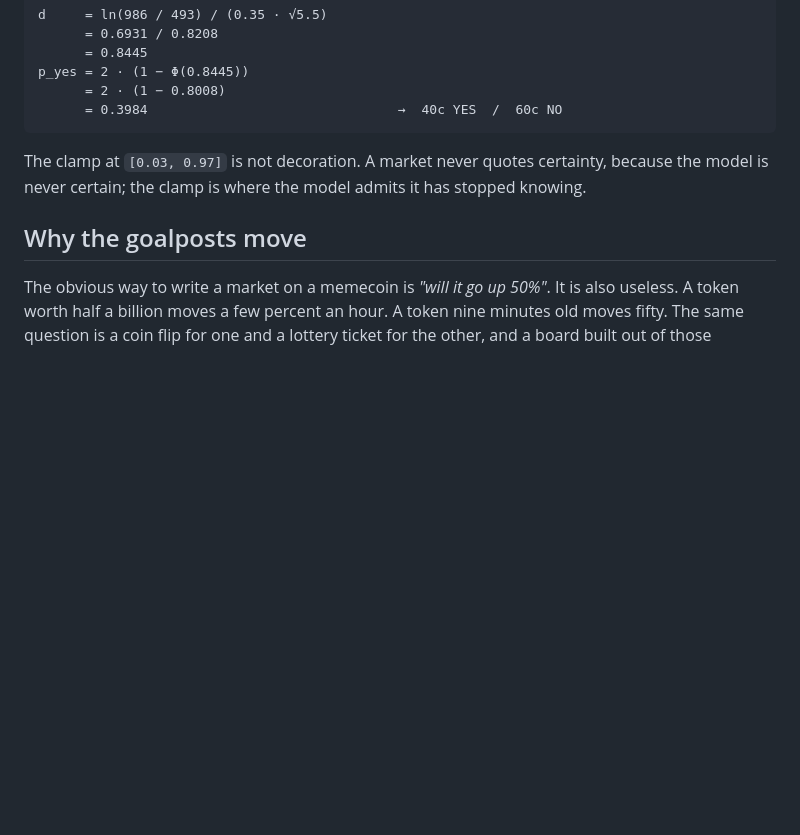
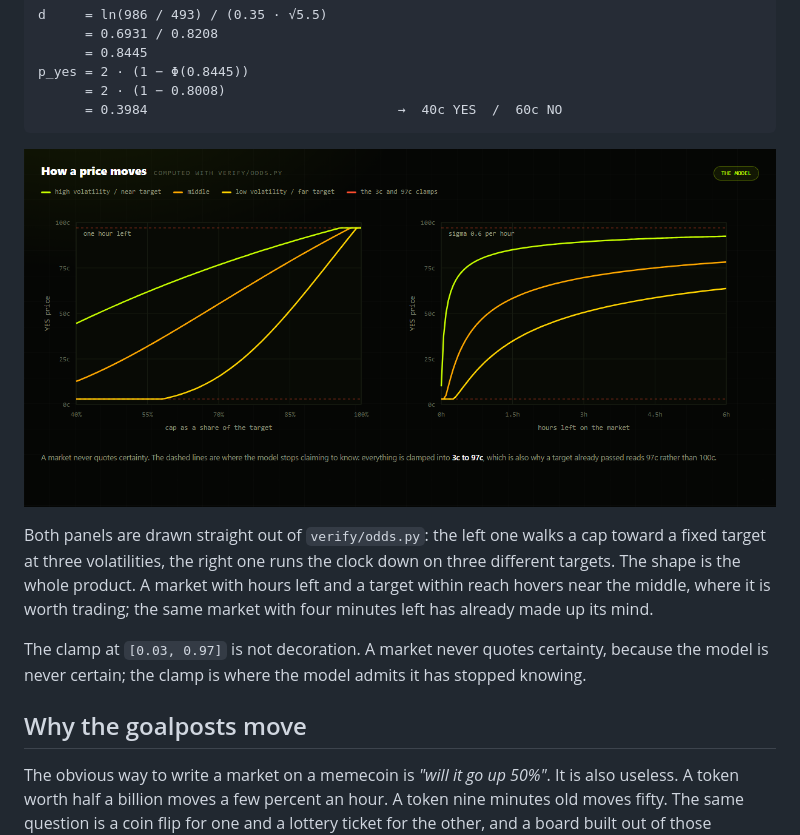
Before and after one commit to Denis101Ka/predly, a Markdown page: README.md, the part around the change printed below. Rendered like a GitHub page; pictures changed too: assets/odds-curves.png (added); blank space fills up the shorter version.

````diff
--- a/README.md
+++ b/README.md
@@ -152,6 +156,16 @@ p_yes = 2 · (1 − Φ(0.8445))
       = 2 · (1 − 0.8008)
       = 0.3984                                →  40c YES  /  60c NO
 ```
+
+<p align="center">
+  <img src="assets/odds-curves.png" alt="how the YES price moves with distance to target and with time left" width="100%">
+</p>
+
+Both panels are drawn straight out of `verify/odds.py`: the left one walks a cap toward a fixed
+target at three volatilities, the right one runs the clock down on three different targets. The
+shape is the whole product. A market with hours left and a target within reach hovers near the
+middle, where it is worth trading; the same market with four minutes left has already made up its
+mind.
 
 The clamp at `[0.03, 0.97]` is not decoration. A market never quotes certainty, because the model
 is never certain; the clamp is where the model admits it has stopped knowing.
````
Also changed, not shown: other parts of README.md (+27 -8 lines), assets/calibration.png (added), assets/montecarlo.png (added), assets/tokens.png (added), assets/verify-terminal.png (added), 1 other file.
